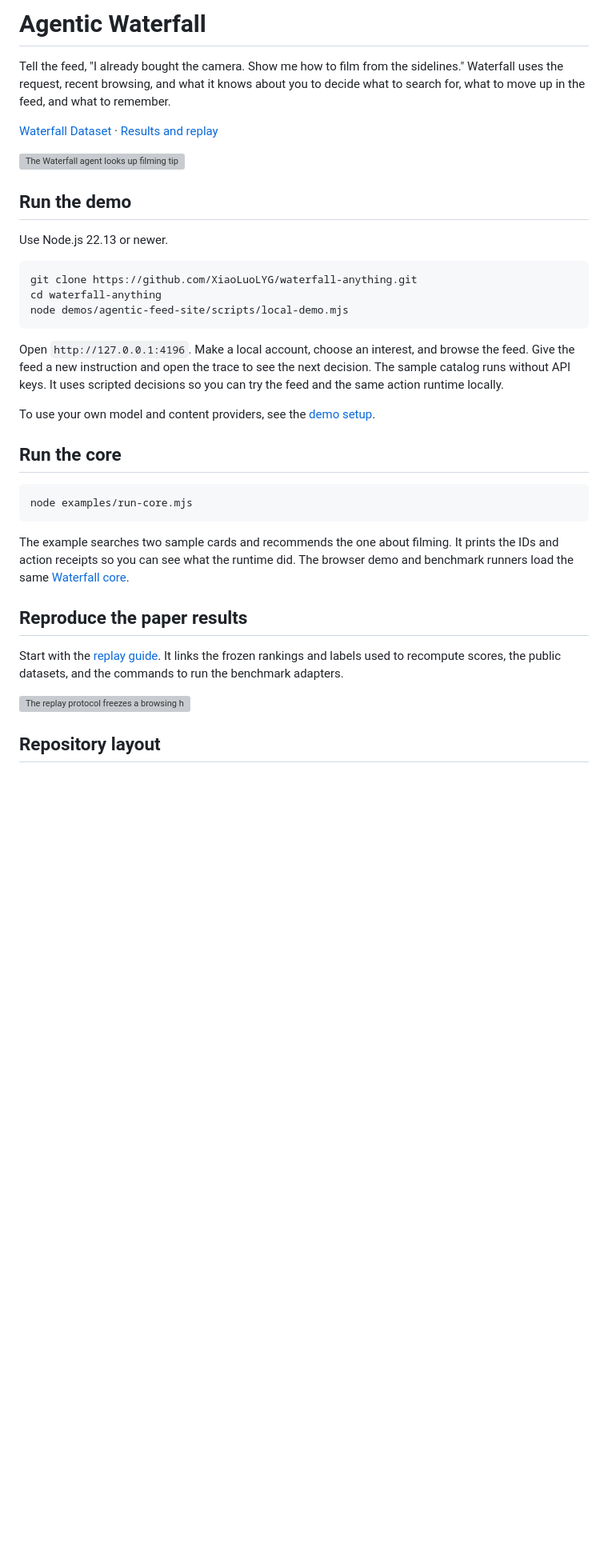
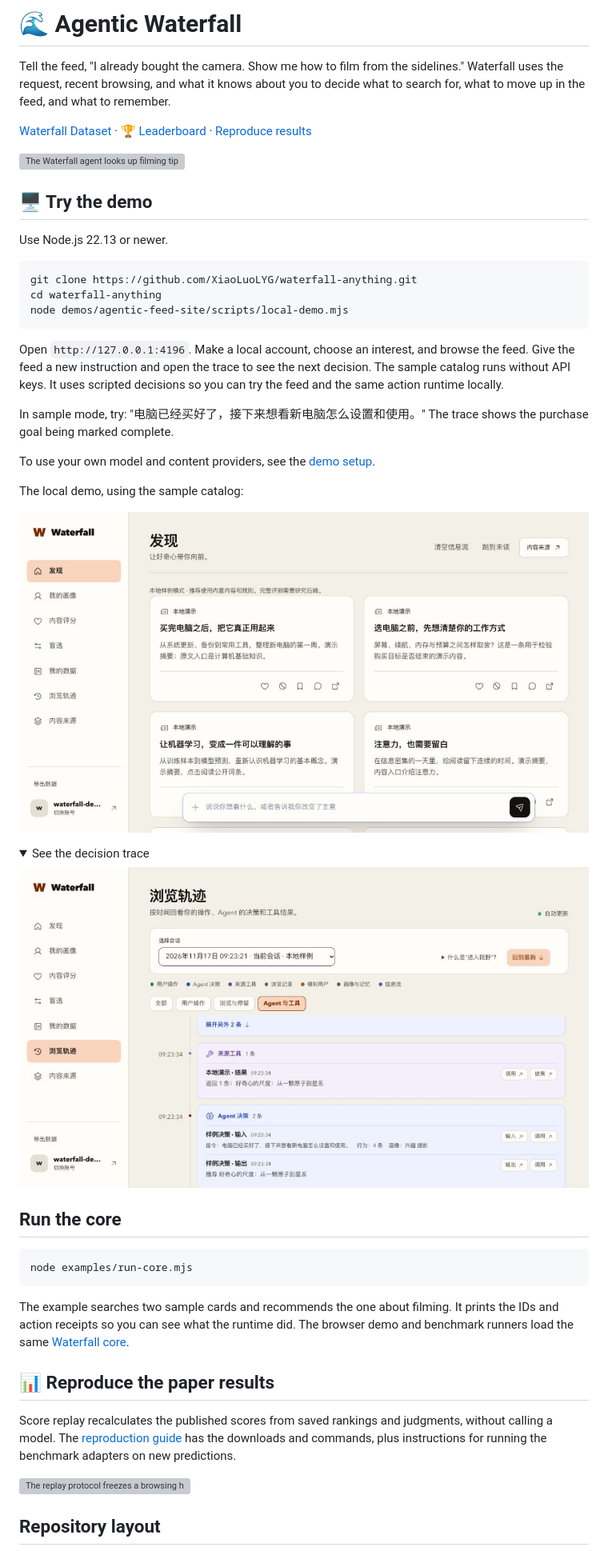
Before and after one commit to XiaoLuoLYG/Agentic-Waterfall, a Markdown page: README.md, the part around the change. Shown at 80% size. Rendered like a GitHub page; pictures changed too: docs/assets/demo-feed.jpg (added), docs/assets/demo-trace.jpg (added); folded sections open; blank space fills up the shorter version; grey boxes are pictures that could not be loaded.

Commit message:
Show the local demo and clarify score replay in the README

```diff
--- a/README.md
+++ b/README.md
@@ -1,12 +1,12 @@
-# Agentic Waterfall
+# 🌊 Agentic Waterfall
 
 Tell the feed, "I already bought the camera. Show me how to film from the sidelines." Waterfall uses the request, recent browsing, and what it knows about you to decide what to search for, what to move up in the feed, and what to remember.
 
-[Waterfall Dataset](https://github.com/XiaoLuoLYG/agentic-waterfall-dataset) · [Results and replay](docs/reproduce.md)
+[Waterfall Dataset](https://github.com/XiaoLuoLYG/agentic-waterfall-dataset) · [🏆 Leaderboard](https://xiaoluolyg.github.io/agentic-waterfall-dataset/) · [Reproduce results](docs/reproduce.md)
 
 ![The Waterfall agent looks up filming tips, updates the feed, and keeps the user's camera in mind.](docs/assets/waterfall-method.png)
 
-## Run the demo
+## 🖥️ Try the demo
 
 Use Node.js 22.13 or newer.
 
@@ -18,7 +18,20 @@ node demos/agentic-feed-site/scripts/local-demo.mjs
 
 Open `http://127.0.0.1:4196`. Make a local account, choose an interest, and browse the feed. Give the feed a new instruction and open the trace to see the next decision. The sample catalog runs without API keys. It uses scripted decisions so you can try the feed and the same action runtime locally.
 
+In sample mode, try: "电脑已经买好了，接下来想看新电脑怎么设置和使用。" The trace shows the purchase goal being marked complete.
+
 To use your own model and content providers, see the [demo setup](demos/agentic-feed-site/README.md).
+
+The local demo, using the sample catalog:
+
+![The Waterfall demo feed with local sample cards.](docs/assets/demo-feed.jpg)
+
+<details>
+<summary>See the decision trace</summary>
+
+![The demo's decision trace showing the actions taken for the request.](docs/assets/demo-trace.jpg)
+
+</details>
 
 ## Run the core
 
@@ -28,9 +41,9 @@ node examples/run-core.mjs
 
 The example searches two sample cards and recommends the one about filming. It prints the IDs and action receipts so you can see what the runtime did. The browser demo and benchmark runners load the same [Waterfall core](demos/agentic-feed-site/lib/waterfall/waterfall-core.mjs).
 
-## Reproduce the paper results
+## 📊 Reproduce the paper results
 
-Start with the [replay guide](docs/reproduce.md). It links the frozen rankings and labels used to recompute scores, the public datasets, and the commands to run the benchmark adapters.
+Score replay recalculates the published scores from saved rankings and judgments, without calling a model. The [reproduction guide](docs/reproduce.md) has the downloads and commands, plus instructions for running the benchmark adapters on new predictions.
 
 ![The replay protocol freezes a browsing history and asks each system for a ranking at the same checkpoint.](docs/assets/waterfall-dataset.png)
 
```
